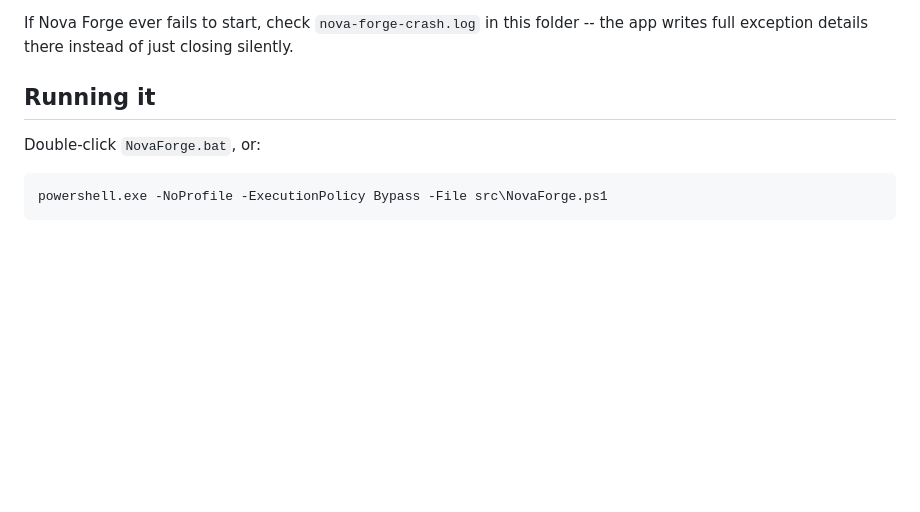
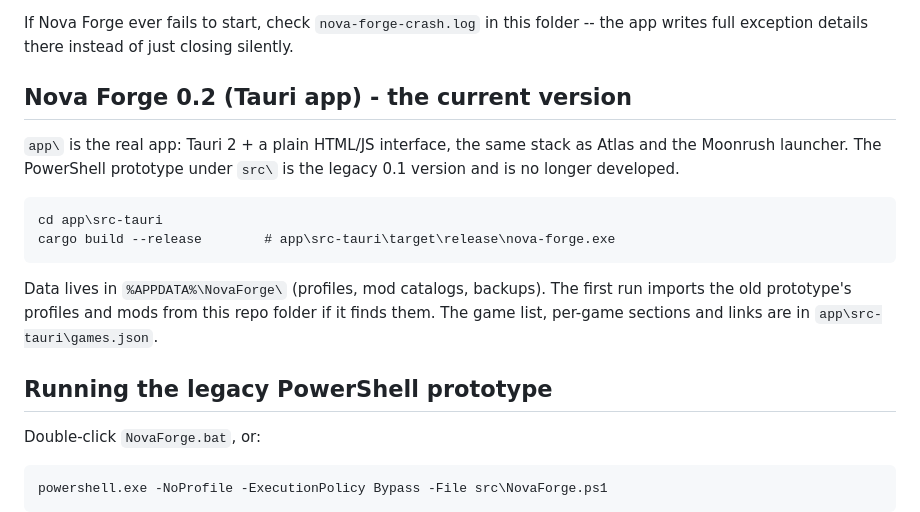
Before and after one commit to 17sh8dy/NovaForge, a Markdown page: README.md, the part around the change. Drawn GitHub-style; blank space fills up the shorter version.

Commit message:
README: document the Tauri app
Co-Authored-By: Claude Sonnet 5.5 <noreply@anthropic.com>

````diff
--- a/README.md
+++ b/README.md
@@ -10,7 +10,21 @@ Read `LEGAL.md` before distributing or extending this project.
 If Nova Forge ever fails to start, check `nova-forge-crash.log` in this folder --
 the app writes full exception details there instead of just closing silently.
 
-## Running it
+## Nova Forge 0.2 (Tauri app) - the current version
+
+`app\` is the real app: Tauri 2 + a plain HTML/JS interface, the same stack as Atlas and the Moonrush launcher.
+The PowerShell prototype under `src\` is the legacy 0.1 version and is no longer developed.
+
+```
+cd app\src-tauri
+cargo build --release        # app\src-tauri\target\release\nova-forge.exe
+```
+
+Data lives in `%APPDATA%\NovaForge\` (profiles, mod catalogs, backups). The first run imports the old prototype's
+profiles and mods from this repo folder if it finds them. The game list, per-game sections and links are in
+`app\src-tauri\games.json`.
+
+## Running the legacy PowerShell prototype
 
 Double-click `NovaForge.bat`, or:
 
````
